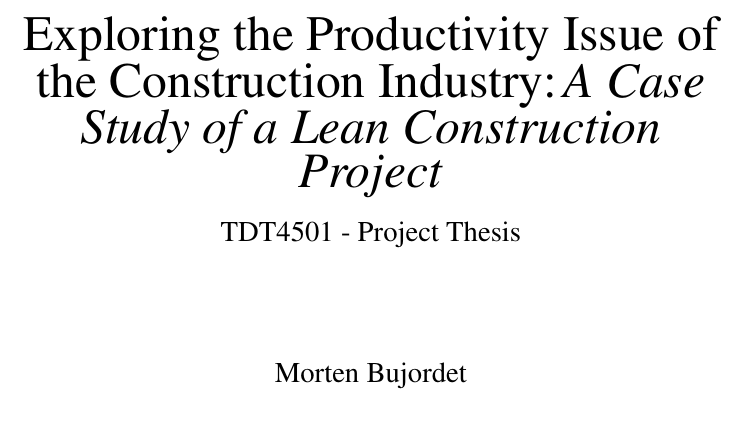
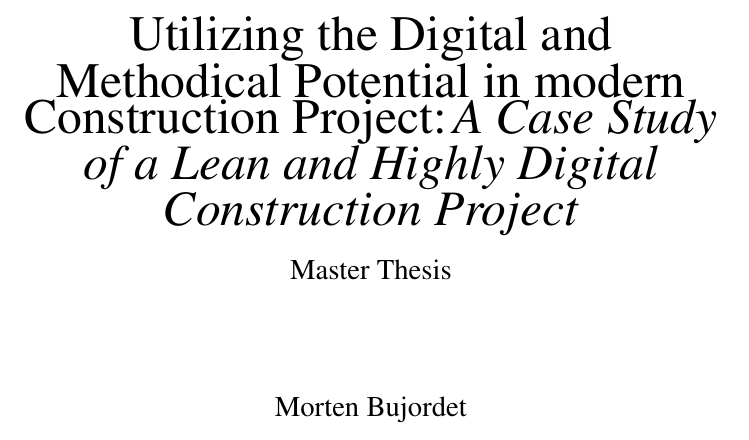
Before and after one commit to bujordet/master-thesis, a LaTeX thesis (main.tex, which reads frontpage.tex): part of page 1 of 109, cut at the place of the change. Compiled offline with pdfLaTeX.

Commit message:
Update the front page

```diff
--- a/frontpage.tex
+++ b/frontpage.tex
@@ -2,9 +2,9 @@
 \begin{titlepage}
     \begin{center}
 
-        {\Huge Exploring the Productivity Issue of the Construction Industry:} {\Huge\textit{A Case Study of a Lean Construction Project}} \\[0.4cm]
+        {\Huge Utilizing the Digital and Methodical Potential in modern Construction Project:} {\Huge\textit{A Case Study of a Lean and Highly Digital Construction Project}} \\[0.4cm]
 
-        {\Large TDT4501 - Project Thesis} \\[2.0cm]
+        {\Large Master Thesis} \\[2.0cm]
         {\Large Morten Bujordet} \\ [0.5cm]
         {\Large Norwegian University of Science and Technology}\\
 
```
Also changed, not shown: main.pdf.
